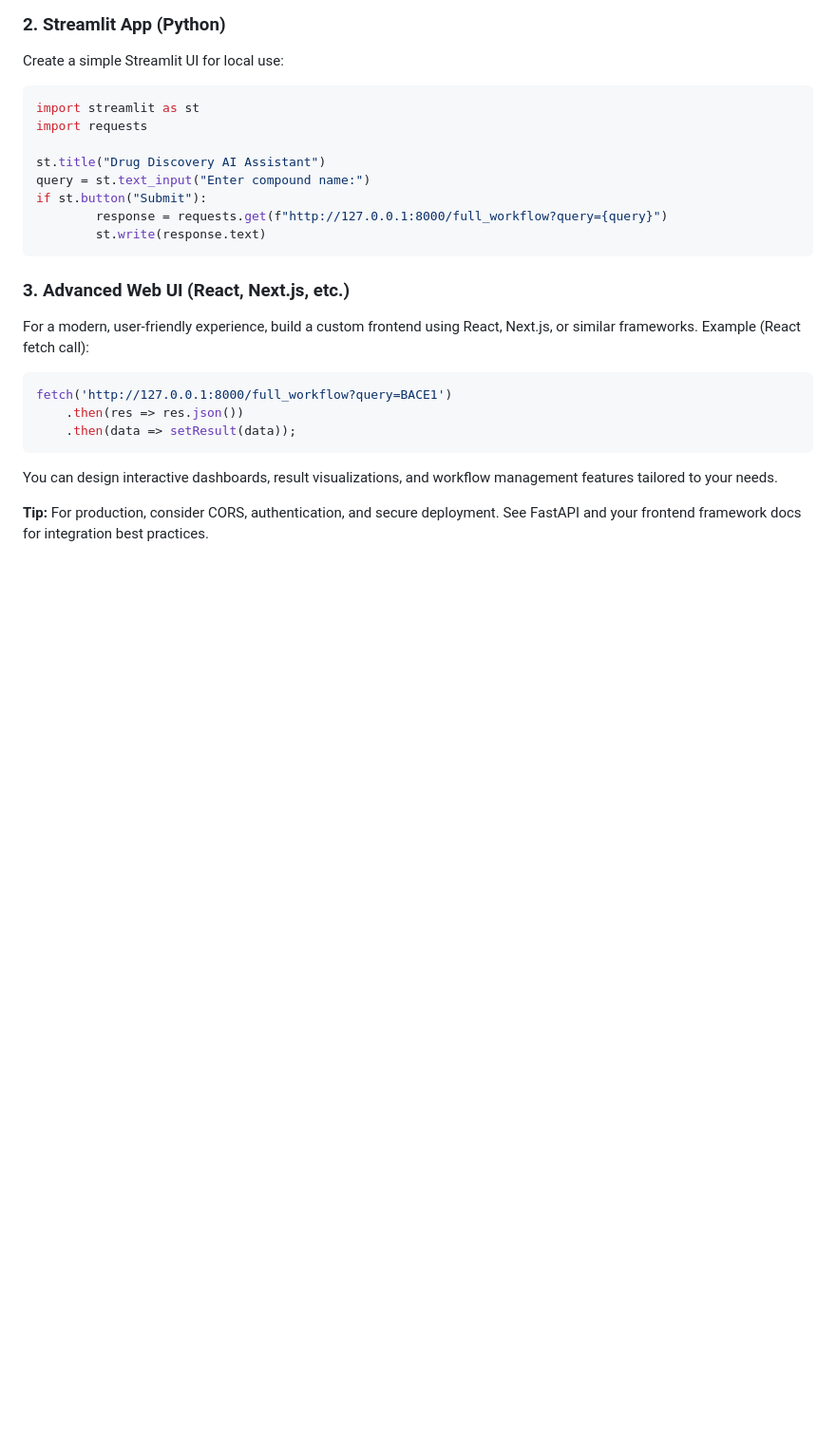
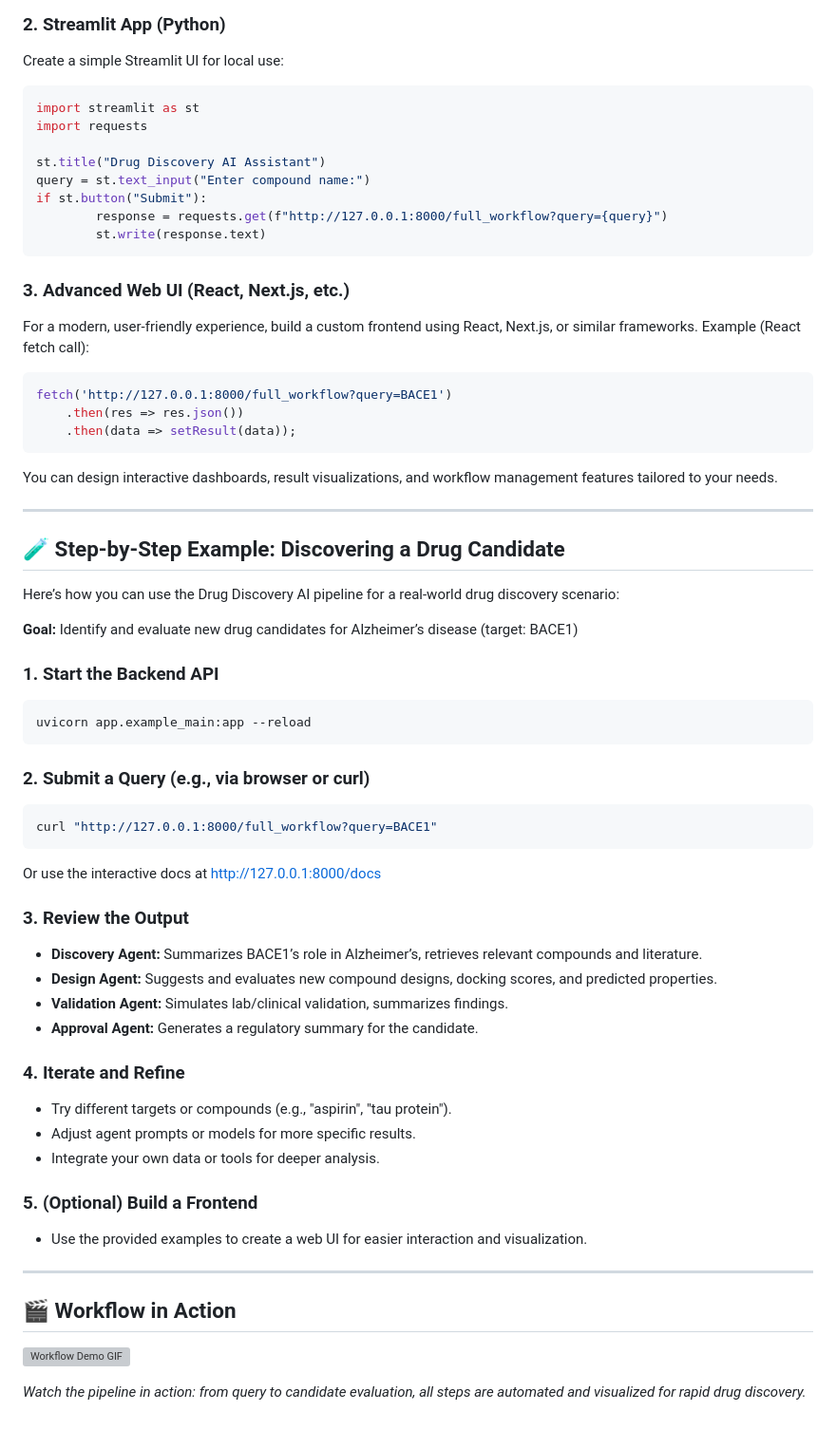
Before and after one commit to justin-mbca/drug-discovery-ai, a Markdown page: README.md, the part around the change. Shown at 95% size. Drawn GitHub-style; blank space fills up the shorter version; grey boxes are pictures that could not be loaded.

Commit message:
update step by step drug discovery example

````diff
--- a/README.md
+++ b/README.md
@@ -247,4 +247,45 @@ fetch('http://127.0.0.1:8000/full_workflow?query=BACE1')
 
 You can design interactive dashboards, result visualizations, and workflow management features tailored to your needs.
 
-**Tip:** For production, consider CORS, authentication, and secure deployment. See FastAPI and your frontend framework docs for integration best practices.
+
+---
+
+## 🧪 Step-by-Step Example: Discovering a Drug Candidate
+
+Here’s how you can use the Drug Discovery AI pipeline for a real-world drug discovery scenario:
+
+**Goal:** Identify and evaluate new drug candidates for Alzheimer’s disease (target: BACE1)
+
+### 1. Start the Backend API
+```bash
+uvicorn app.example_main:app --reload
+```
+
+### 2. Submit a Query (e.g., via browser or curl)
+```bash
+curl "http://127.0.0.1:8000/full_workflow?query=BACE1"
+```
+Or use the interactive docs at [http://127.0.0.1:8000/docs](http://127.0.0.1:8000/docs)
+
+### 3. Review the Output
+- **Discovery Agent:** Summarizes BACE1’s role in Alzheimer’s, retrieves relevant compounds and literature.
+- **Design Agent:** Suggests and evaluates new compound designs, docking scores, and predicted properties.
+- **Validation Agent:** Simulates lab/clinical validation, summarizes findings.
+- **Approval Agent:** Generates a regulatory summary for the candidate.
+
+### 4. Iterate and Refine
+- Try different targets or compounds (e.g., "aspirin", "tau protein").
+- Adjust agent prompts or models for more specific results.
+- Integrate your own data or tools for deeper analysis.
+
+### 5. (Optional) Build a Frontend
+- Use the provided examples to create a web UI for easier interaction and visualization.
+
+
+---
+
+## 🎬 Workflow in Action
+
+![Workflow Demo GIF](assets/demo.gif)
+
+*Watch the pipeline in action: from query to candidate evaluation, all steps are automated and visualized for rapid drug discovery.*
````
